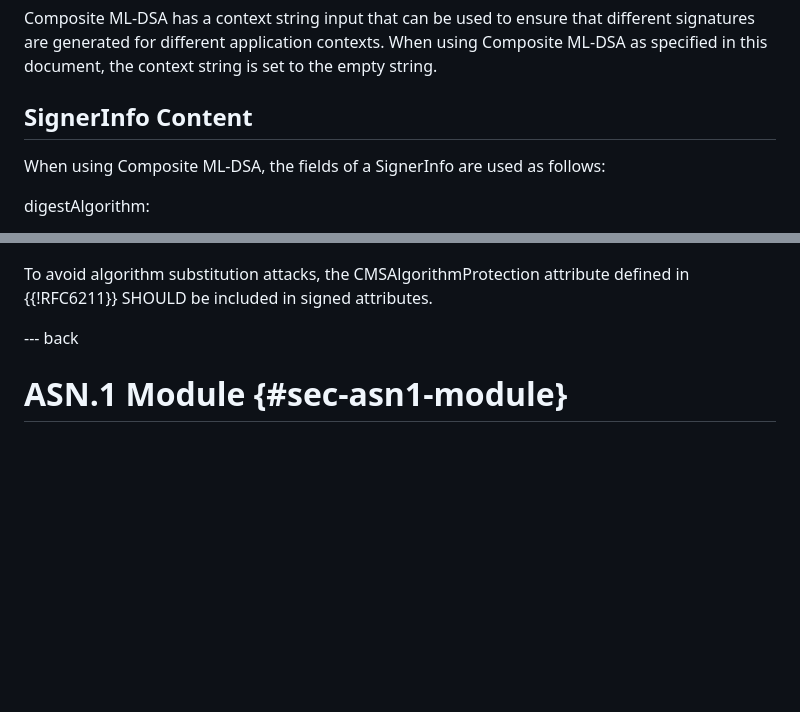
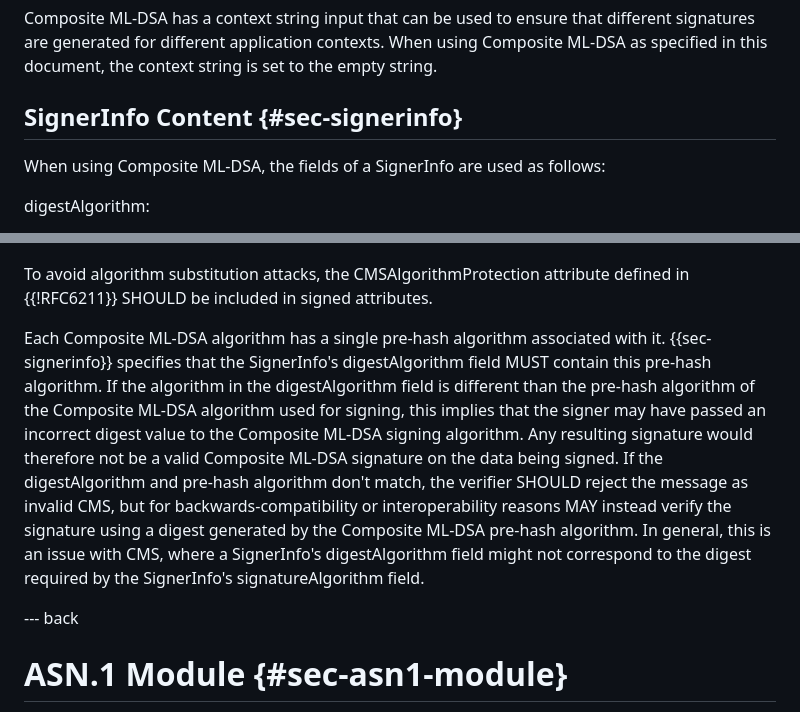
Before and after one commit to lamps-wg/cms-composite-sigs, a Markdown page: draft-ietf-lamps-cms-composite-sigs.md, 2 parts joined by grey strips. Rendered like a GitHub page; blank space fills up the shorter version.

Commit message:
Add text to address prehash mismatch

```diff
--- a/draft-ietf-lamps-cms-composite-sigs.md
+++ b/draft-ietf-lamps-cms-composite-sigs.md
@@ -222,7 +222,7 @@ Composite ML-DSA has a context string input that can be used to ensure that diff
 When using Composite ML-DSA as specified in this document, the context string is set to the empty string.
 
 
-## SignerInfo Content
+## SignerInfo Content {#sec-signerinfo}
 
 When using Composite ML-DSA, the fields of a SignerInfo are used as follows:
 
@@ -294,6 +294,12 @@ The generation of random numbers of a sufficient level of quality for use in cry
 
 To avoid algorithm substitution attacks, the CMSAlgorithmProtection attribute defined in {{!RFC6211}} SHOULD be included in signed attributes.
 
+Each Composite ML-DSA algorithm has a single pre-hash algorithm associated with it.
+{{sec-signerinfo}} specifies that the SignerInfo's digestAlgorithm field MUST contain this pre-hash algorithm.
+If the algorithm in the digestAlgorithm field is different than the pre-hash algorithm of the Composite ML-DSA algorithm used for signing, this implies that the signer may have passed an incorrect digest value to the Composite ML-DSA signing algorithm.
+Any resulting signature would therefore not be a valid Composite ML-DSA signature on the data being signed.
+If the digestAlgorithm and pre-hash algorithm don't match, the verifier SHOULD reject the message as invalid CMS, but for backwards-compatibility or interoperability reasons MAY instead verify the signature using a digest generated by the Composite ML-DSA pre-hash algorithm.
+In general, this is an issue with CMS, where a SignerInfo's digestAlgorithm field might not correspond to the digest required by the SignerInfo's signatureAlgorithm field.
 
 --- back
 
```
